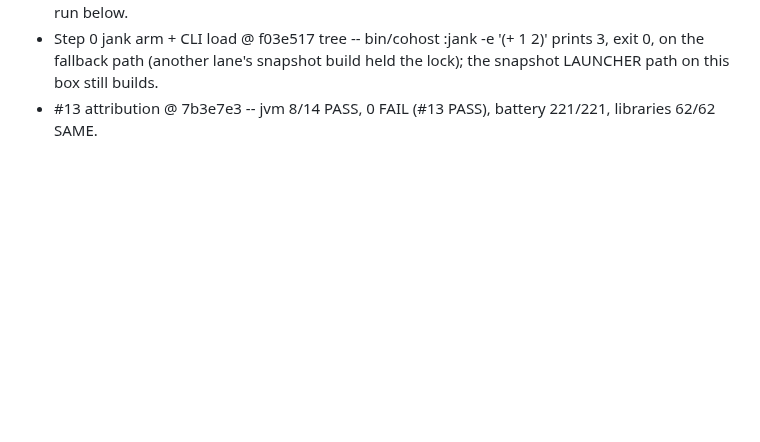
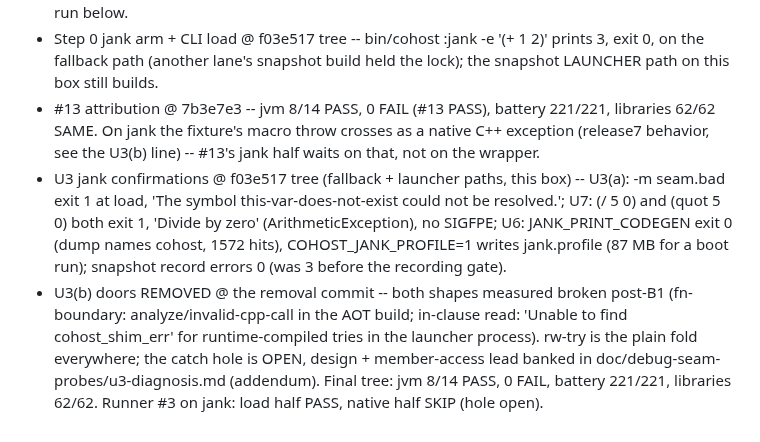
Before and after one commit to johnmn3/cohost.cljc, a Markdown page: doc/debug-seam-impl-plan.md, the part around the change. Rendered like a GitHub page; blank space fills up the shorter version.

Commit message:
Status: U3 jank confirmations + U3(b) removal gate lines (post-collation)

```diff
--- a/doc/debug-seam-impl-plan.md
+++ b/doc/debug-seam-impl-plan.md
@@ -154,4 +154,6 @@ This section keeps only the sha and the gate line per unit.
 - (analysis lane, post-collation -- NOT in the f1d87db tree; needs the second collation pass) Step 0 amended @ 82ad5d3 -- cli:check jvm 7/7 SAME; lg 6 command cases SAME (the -Spath case aborts in dev/cli-demo/check.clj's own path handling in this worktree); phel 6 command cases SAME with the home PHP's bundled extensions enabled via PHP_INI_SCAN_DIR (stock local env loads none -- Phar/iconv/tokenizer missing is environmental); before, on 4574e7f: lg all-DIFF ('Can't resolve *print-namespace-maps*').
 - U3(b) fix @ 7cb29ec + recording gate @ f03e517 -- jvm battery 221/221, libraries 62/62, check 7/14 PASS 1 FAIL (#13) at both; jank AOT compile of the shim confirmed by the fallback-path CLI run below.
 - Step 0 jank arm + CLI load @ f03e517 tree -- bin/cohost :jank -e '(+ 1 2)' prints 3, exit 0, on the fallback path (another lane's snapshot build held the lock); the snapshot LAUNCHER path on this box still builds.
-- #13 attribution @ 7b3e7e3 -- jvm 8/14 PASS, 0 FAIL (#13 PASS), battery 221/221, libraries 62/62 SAME.
+- #13 attribution @ 7b3e7e3 -- jvm 8/14 PASS, 0 FAIL (#13 PASS), battery 221/221, libraries 62/62 SAME. On jank the fixture's macro throw crosses as a native C++ exception (release7 behavior, see the U3(b) line) -- #13's jank half waits on that, not on the wrapper.
+- U3 jank confirmations @ f03e517 tree (fallback + launcher paths, this box) -- U3(a): -m seam.bad exit 1 at load, 'The symbol this-var-does-not-exist could not be resolved.'; U7: (/ 5 0) and (quot 5 0) both exit 1, 'Divide by zero' (ArithmeticException), no SIGFPE; U6: JANK_PRINT_CODEGEN exit 0 (dump names cohost, 1572 hits), COHOST_JANK_PROFILE=1 writes jank.profile (87 MB for a boot run); snapshot record errors 0 (was 3 before the recording gate).
+- U3(b) doors REMOVED @ the removal commit -- both shapes measured broken post-B1 (fn-boundary: analyze/invalid-cpp-call in the AOT build; in-clause read: 'Unable to find cohost_shim_err' for runtime-compiled tries in the launcher process). rw-try is the plain fold everywhere; the catch hole is OPEN, design + member-access lead banked in doc/debug-seam-probes/u3-diagnosis.md (addendum). Final tree: jvm 8/14 PASS, 0 FAIL, battery 221/221, libraries 62/62. Runner #3 on jank: load half PASS, native half SKIP (hole open).
```
